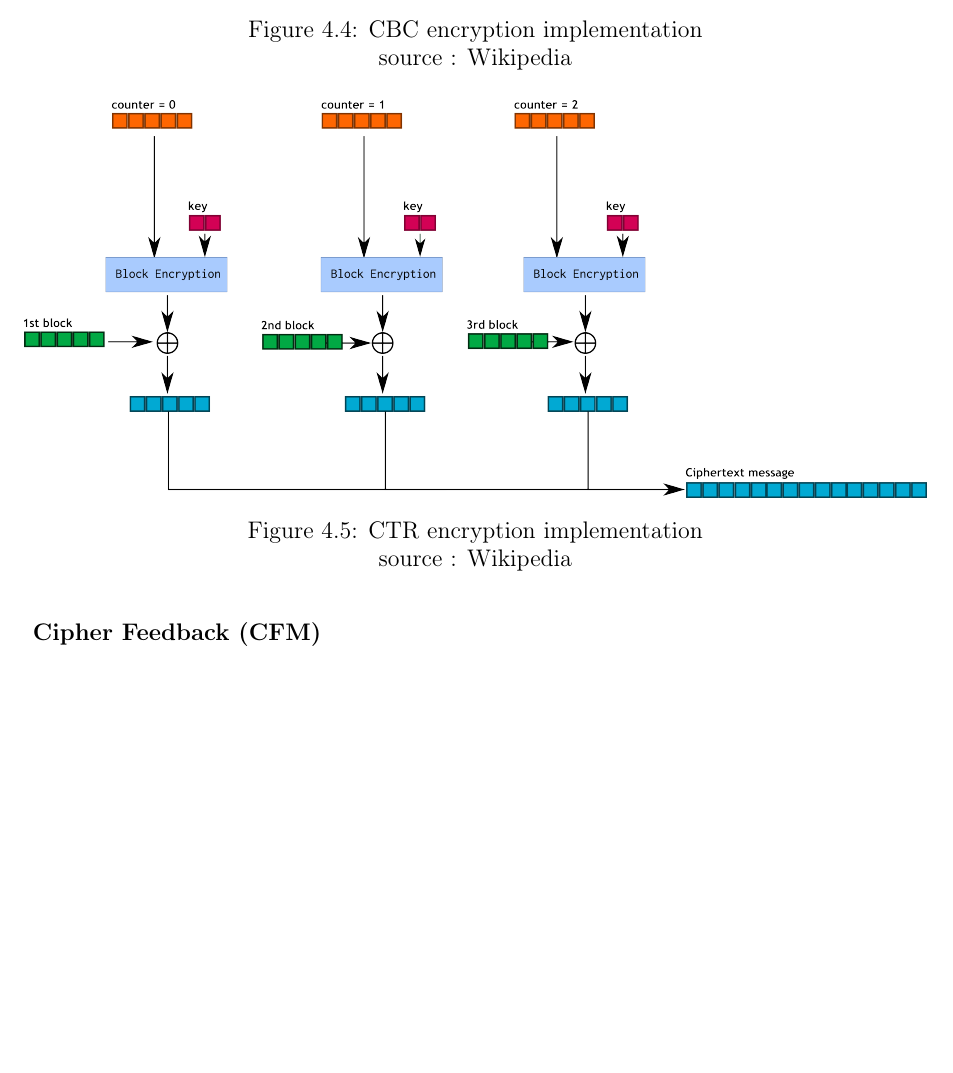
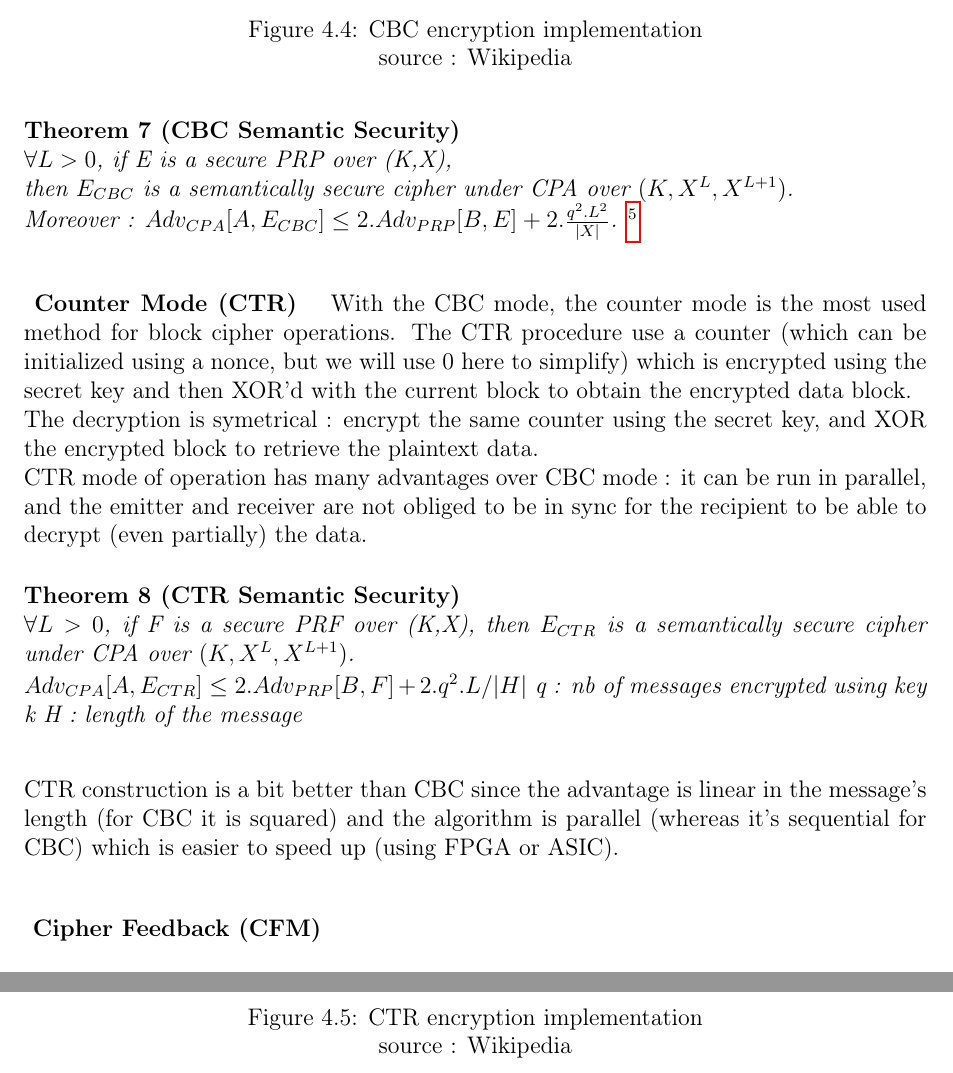
Before and after one commit to lucasg/report-crypto1, a LaTeX thesis (Crypto-I.tex, which reads ciphers.tex): part of page 31 of 47 before the commit and two parts of pages 31 and 32 of 47 after it, the two joined at a grey line, cut so that both start at the same text, the shorter picture padded with empty space. Compiled offline with pdfLaTeX.

Commit message:
Added description for CBC and CTR mode, as well as their security strength (theorem).

```diff
--- a/ciphers.tex
+++ b/ciphers.tex
@@ -207,7 +207,17 @@ The major issue with ECB is that each block is treated independently : they have
 \end{figure}
 
 
+\begin{mytheorem}[CBC Semantic Security]
+   $\forall L>0$, if E is a secure PRP over (K,X), \\
+   then $E_{CBC}$ is a semantically secure cipher under CPA over $(K,X^L,X^{L+1})$. \\
+    Moreover : $Adv_{CPA}[A,E_{CBC}] \leq 2.Adv_{PRP}[B,E] + 2.\frac{q^2.L^2}{|X|} $. \footnote{where q is the number of messages encrypted using the key k, and L the length of the messages.}
+\end{mytheorem}
+
 \paragraph{ Counter Mode (CTR) }
+
+With the CBC mode, the counter mode is the most used method for block cipher operations. The CTR procedure use a counter (which can be initialized using a nonce, but we will use 0 here to simplify) which is encrypted using the secret key and then XOR'd with the current block to obtain the encrypted data block. \\
+The decryption is symetrical : encrypt the same counter using the secret key, and XOR the encrypted block to retrieve the plaintext data. \\
+CTR mode of operation has many advantages over CBC mode : it can be run in parallel, and the emitter and receiver are not obliged to be in sync for the recipient to be able to decrypt (even partially) the data.
 
 \begin{figure}[h!]
     \centering
@@ -215,6 +225,18 @@ The major issue with ECB is that each block is treated independently : they have
 	\caption{CTR encryption implementation \\ source : Wikipedia}
 	\label{fig:CTR_encryption_impl}
 \end{figure}
+
+\begin{mytheorem}[CTR Semantic Security]
+
+$\forall L>0$, if F is a secure PRF over (K,X), then $E_{CTR}$ is a semantically secure cipher under CPA over $(K,X^L,X^{L+1})$.
+
+$Adv_{CPA}[A,E_{CTR}] \leq 2.Adv_{PRP}[B,F] + 2.q^2.L/|H| $
+q : nb of messages encrypted using key k
+H : length of the message
+\end{mytheorem}
+
+CTR construction is a bit better than CBC since the advantage is linear in the message's length (for CBC it is squared) and the algorithm is parallel (whereas it's sequential for CBC) which is easier to speed up (using FPGA or ASIC).
+
 
 \paragraph{ Cipher Feedback (CFM) }
 
```
